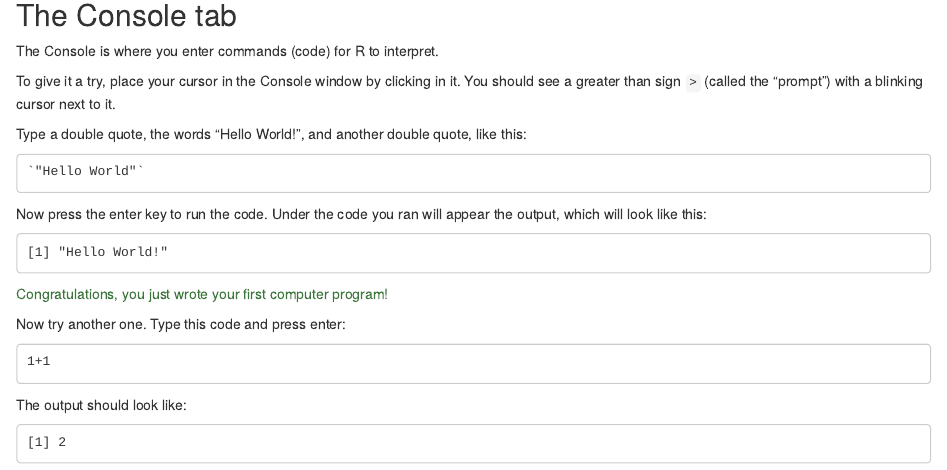
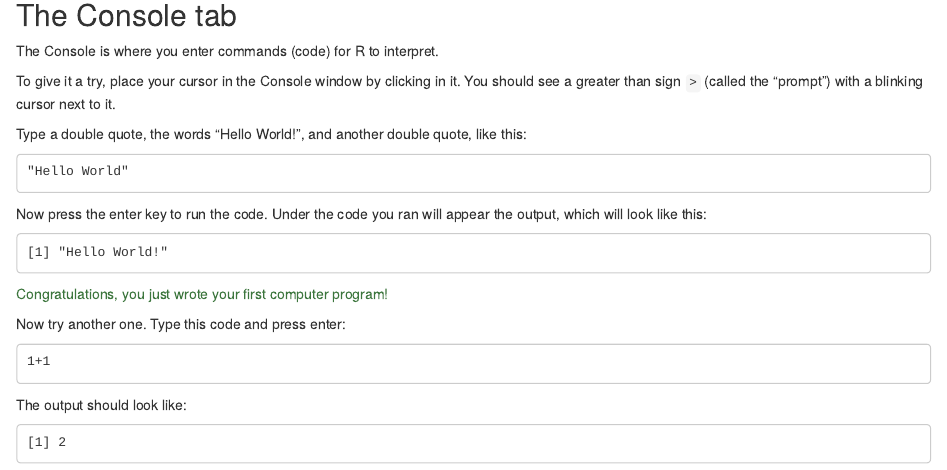
Before and after one commit to BIOL115-MSUM/BIOL115-MSUM.github.io, an R Markdown document (create-project.Rmd): the page in a window 1100 px wide, from 1210 px down. Rendered offline with R 4.5, knitr and Pandoc, with nearby package versions; the code chunks are not run, so their results and figures are left out; drawn as R Markdown's standard HTML page in place of the format the file asks for.

Commit message:
More backtick fix

```diff
--- a/create-project.Rmd
+++ b/create-project.Rmd
@@ -42,7 +42,7 @@ To give it a try, place your cursor in the Console window by clicking in it. You
 
 Type a double quote, the words "Hello World!", and another double quote, like this:
 
-    `"Hello World"`
+    "Hello World"
 
 Now press the enter key to run the code. Under the code you ran will appear the output, which will look like this:
 
```
